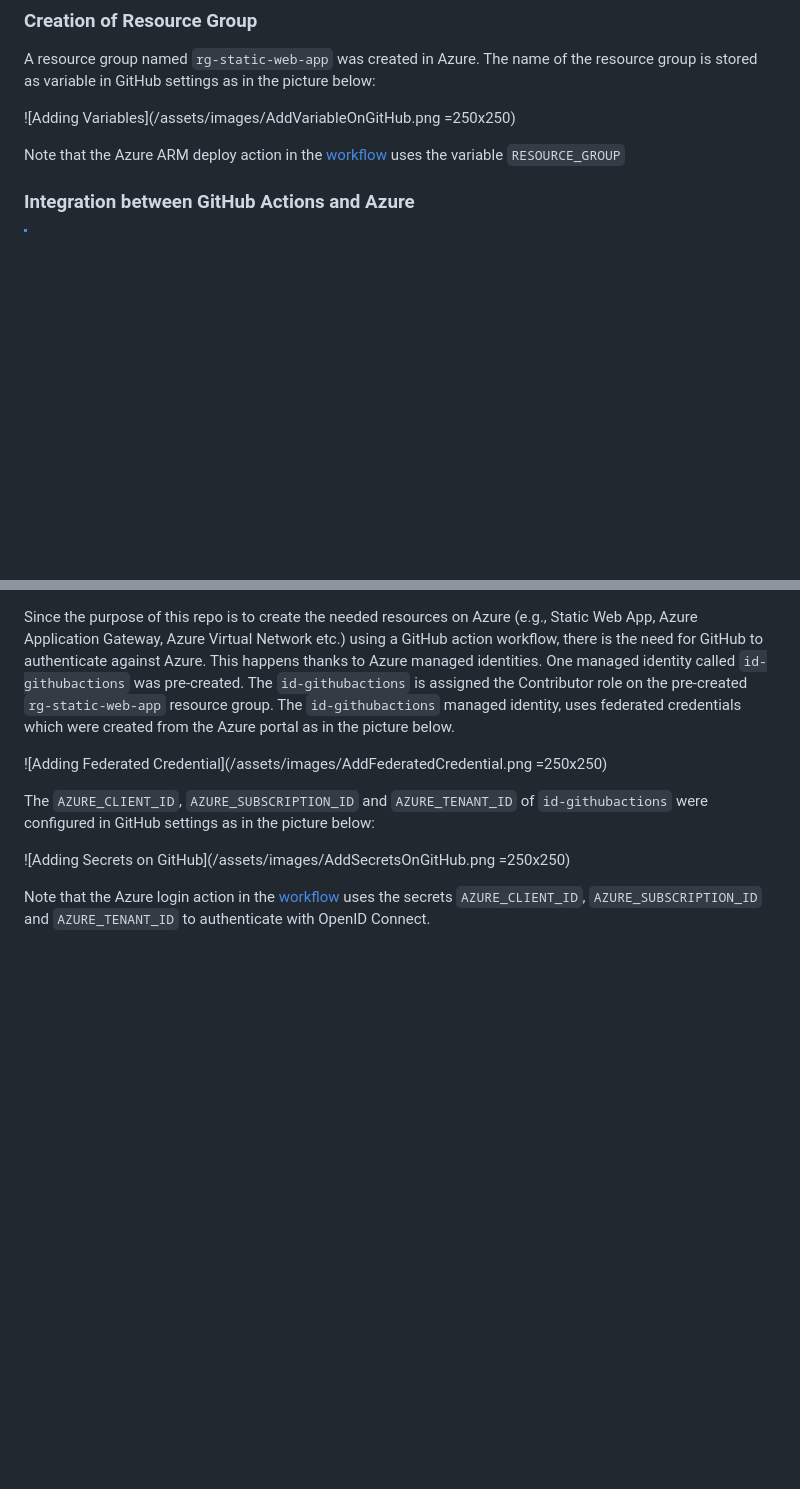
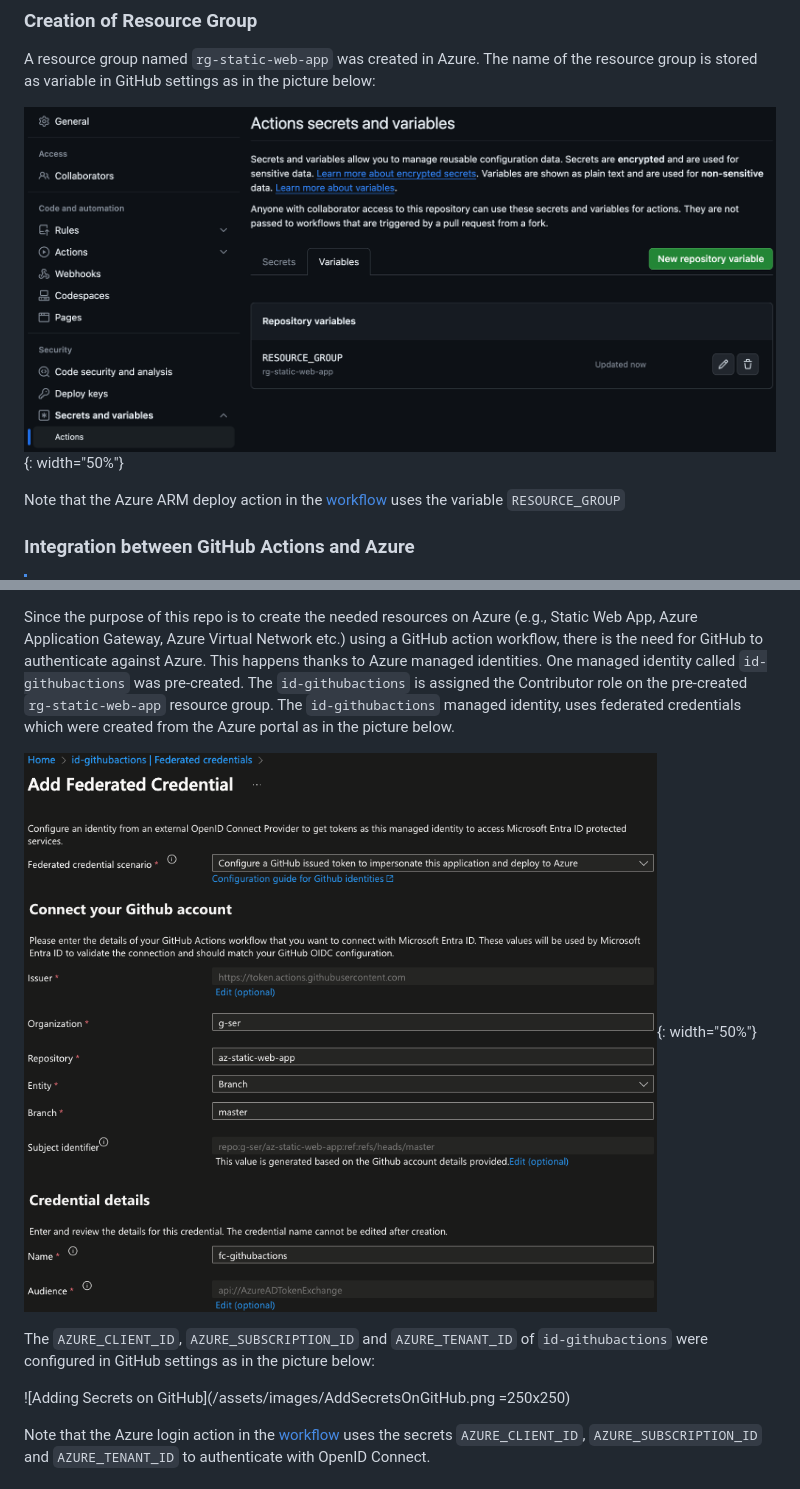
Before and after one commit to g-ser/az-static-web-app, a Markdown page: README.md, 2 parts joined by grey strips. Drawn GitHub-style; blank space fills up the shorter version.

Commit message:
test modifying width of image

````diff
--- a/README.md
+++ b/README.md
@@ -14,7 +14,7 @@ Some resources need to pre-exist in Azure in order for the [workflow](/.github/w
 
 A resource group named ```rg-static-web-app``` was created in Azure. The name of the resource group is stored as variable in GitHub settings as in the picture below:
 
-![Adding Variables](/assets/images/AddVariableOnGitHub.png =250x250)
+![Adding Variables](/assets/images/AddVariableOnGitHub.png){: width="50%"}
 
 Note that the Azure ARM deploy action in the [workflow](/.github/workflows/deploy-AppGw-StaticWebApp.yaml) uses the variable ```RESOURCE_GROUP```
 
@@ -25,7 +25,7 @@ Note that the Azure ARM deploy action in the [workflow](/.github/workflows/deplo
 
 Since the purpose of this repo is to create the needed resources on Azure (e.g., Static Web App, Azure Application Gateway, Azure Virtual Network etc.) using a GitHub action workflow, there is the need for GitHub to authenticate against Azure. This happens thanks to Azure managed identities. One managed identity called ```id-githubactions``` was pre-created. The ```id-githubactions``` is assigned the Contributor role on the pre-created ```rg-static-web-app``` resource group. The ```id-githubactions``` managed identity, uses federated credentials which were created from the Azure portal as in the picture below.
 
-![Adding Federated Credential](/assets/images/AddFederatedCredential.png =250x250)
+![Adding Federated Credential](/assets/images/AddFederatedCredential.png){: width="50%"}
 
 The ```AZURE_CLIENT_ID```, ```AZURE_SUBSCRIPTION_ID``` and ```AZURE_TENANT_ID``` of ```id-githubactions``` were configured in GitHub settings as in the picture below:
 
````
